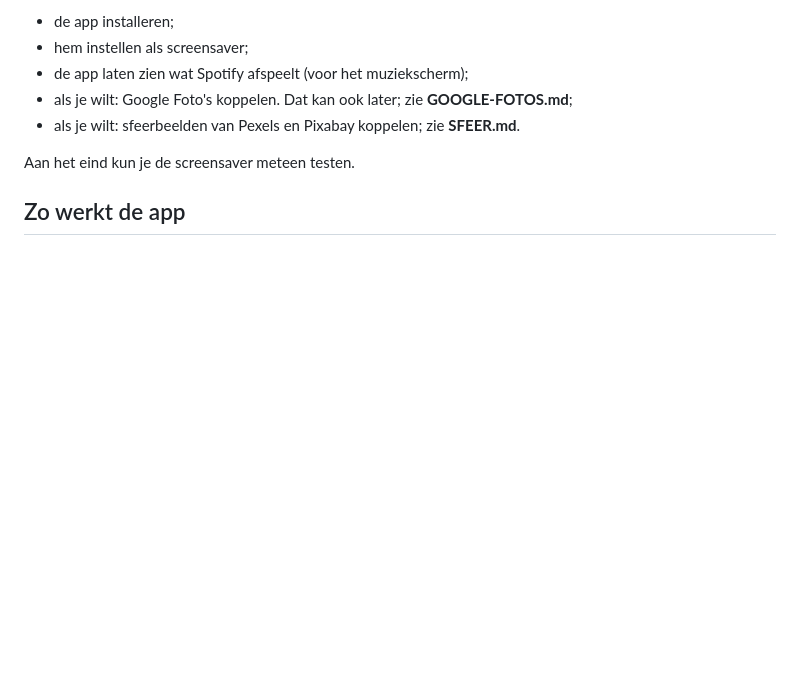
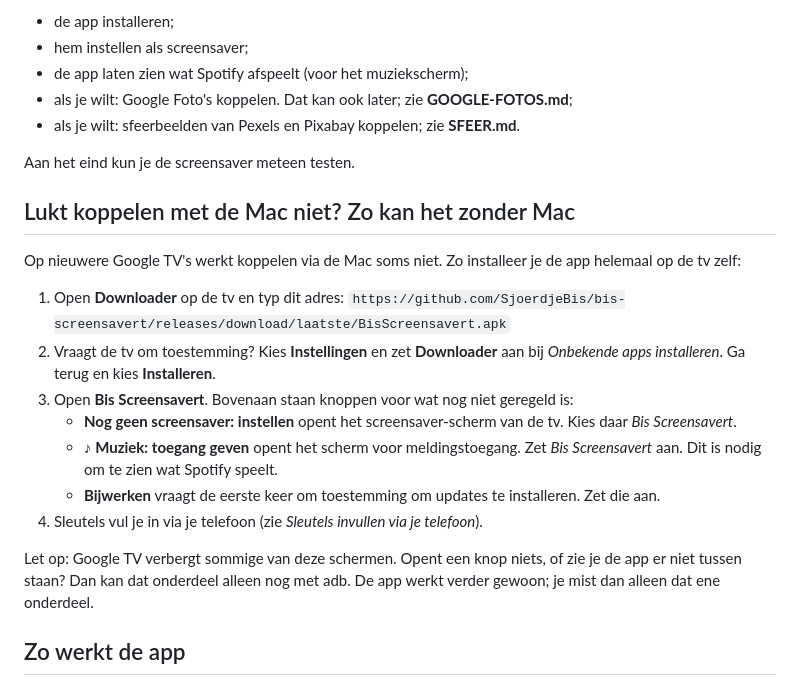
Before and after one commit to SjoerdjeBis/bis-screensavert, a Markdown page: installatie/HANDLEIDING.md, the part around the change. Rendered like a GitHub page; blank space fills up the shorter version.

Commit message:
Handleiding: route zonder Mac
Co-Authored-By: Claude Opus 5.5 <noreply@anthropic.com>
Claude-Session: https://claude.ai/code/session_01JV2HtGRVhJKPUcfSeFu3ST

```diff
--- a/installatie/HANDLEIDING.md
+++ b/installatie/HANDLEIDING.md
@@ -46,6 +46,21 @@ deze computer** aan en kies **Toestaan**. Het script doet de rest:
 - als je wilt: sfeerbeelden van Pexels en Pixabay koppelen; zie **SFEER.md**.
 
 Aan het eind kun je de screensaver meteen testen.
+
+## Lukt koppelen met de Mac niet? Zo kan het zonder Mac
+
+Op nieuwere Google TV's werkt koppelen via de Mac soms niet. Zo installeer je de app helemaal op de tv zelf:
+
+1. Open **Downloader** op de tv en typ dit adres:
+   `https://github.com/SjoerdjeBis/bis-screensavert/releases/download/laatste/BisScreensavert.apk`
+2. Vraagt de tv om toestemming? Kies **Instellingen** en zet **Downloader** aan bij *Onbekende apps installeren*. Ga terug en kies **Installeren**.
+3. Open **Bis Screensavert**. Bovenaan staan knoppen voor wat nog niet geregeld is:
+   - **Nog geen screensaver: instellen** opent het screensaver-scherm van de tv. Kies daar *Bis Screensavert*.
+   - **♪ Muziek: toegang geven** opent het scherm voor meldingstoegang. Zet *Bis Screensavert* aan. Dit is nodig om te zien wat Spotify speelt.
+   - **Bijwerken** vraagt de eerste keer om toestemming om updates te installeren. Zet die aan.
+4. Sleutels vul je in via je telefoon (zie *Sleutels invullen via je telefoon*).
+
+Let op: Google TV verbergt sommige van deze schermen. Opent een knop niets, of zie je de app er niet tussen staan? Dan kan dat onderdeel alleen nog met adb. De app werkt verder gewoon; je mist dan alleen dat ene onderdeel.
 
 ## Zo werkt de app
 
```
